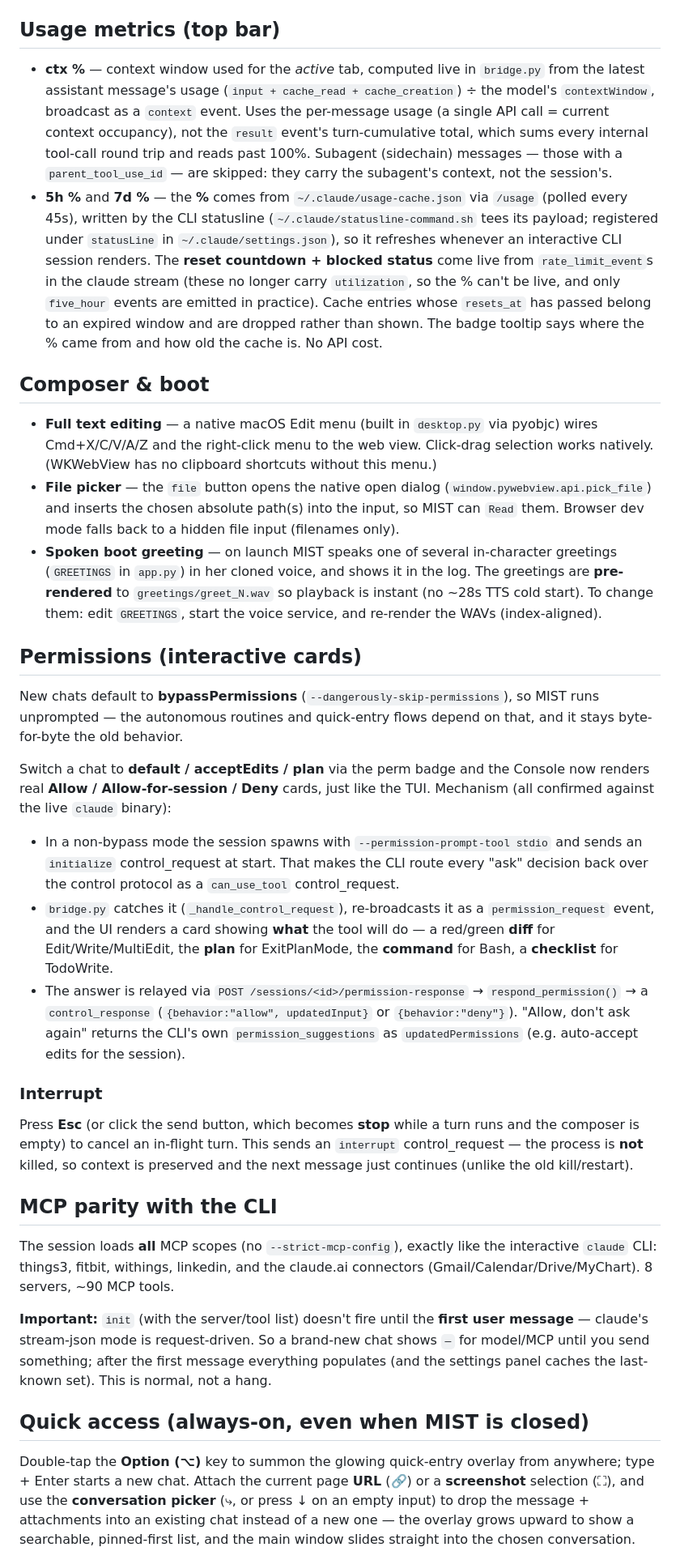
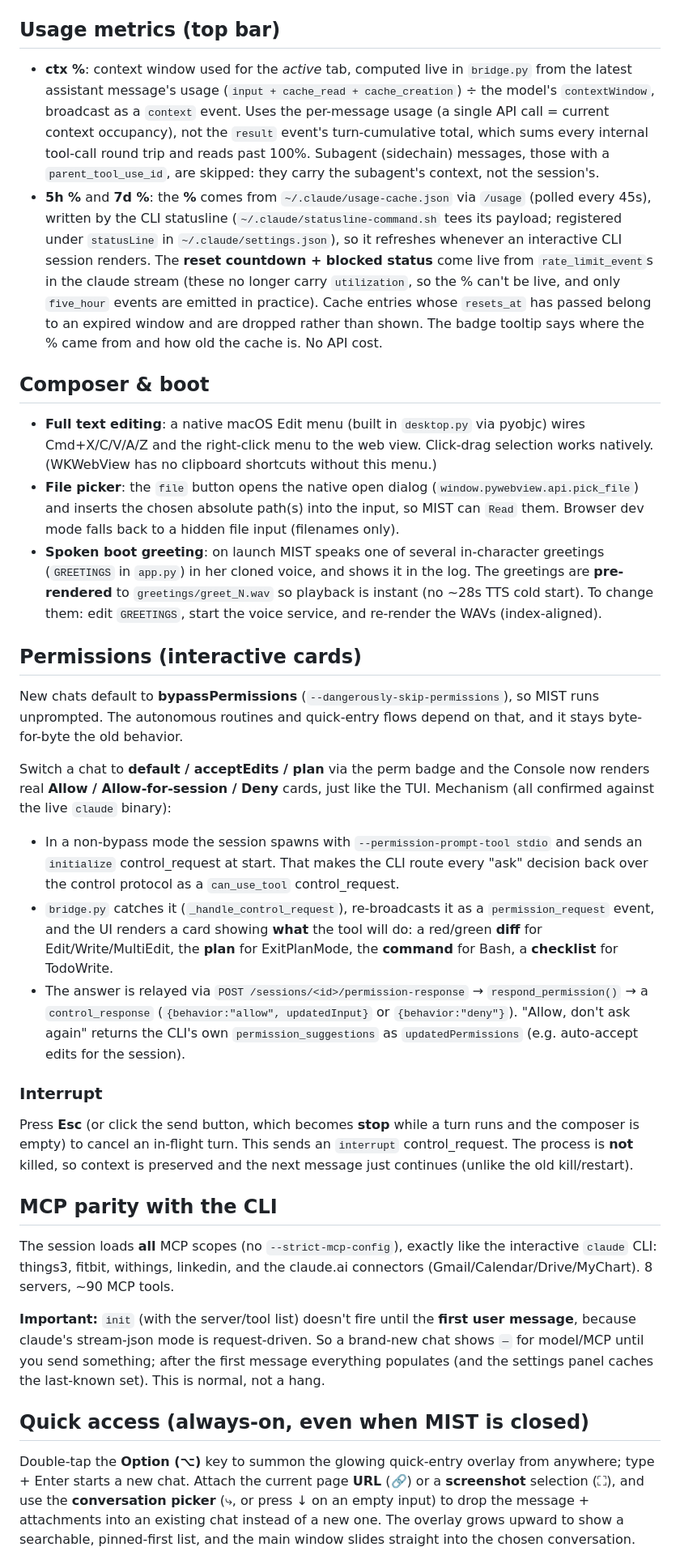
Before and after one commit to BaesTheorem/mist-console, a Markdown page: README.md, the part around one of its changes. Shown at 81% size. GitHub-like rendering.

```diff
--- a/README.md
+++ b/README.md
@@ -72,36 +72,36 @@ Backend: `/sessions` GET/POST, `/sessions/<id>` DELETE, `/sessions/<id>/pin` POS
 
 ## Usage metrics (top bar)
 
-- **ctx %** — context window used for the *active* tab, computed live in `bridge.py` from the latest assistant message's usage (`input + cache_read + cache_creation`) ÷ the model's `contextWindow`, broadcast as a `context` event. Uses the per-message usage (a single API call = current context occupancy), not the `result` event's turn-cumulative total, which sums every internal tool-call round trip and reads past 100%. Subagent (sidechain) messages — those with a `parent_tool_use_id` — are skipped: they carry the subagent's context, not the session's.
-- **5h %** and **7d %** — the **%** comes from `~/.claude/usage-cache.json` via `/usage` (polled every 45s), written by the CLI statusline (`~/.claude/statusline-command.sh` tees its payload; registered under `statusLine` in `~/.claude/settings.json`), so it refreshes whenever an interactive CLI session renders. The **reset countdown + blocked status** come live from `rate_limit_event`s in the claude stream (these no longer carry `utilization`, so the % can't be live, and only `five_hour` events are emitted in practice). Cache entries whose `resets_at` has passed belong to an expired window and are dropped rather than shown. The badge tooltip says where the % came from and how old the cache is. No API cost.
+- **ctx %**: context window used for the *active* tab, computed live in `bridge.py` from the latest assistant message's usage (`input + cache_read + cache_creation`) ÷ the model's `contextWindow`, broadcast as a `context` event. Uses the per-message usage (a single API call = current context occupancy), not the `result` event's turn-cumulative total, which sums every internal tool-call round trip and reads past 100%. Subagent (sidechain) messages, those with a `parent_tool_use_id`, are skipped: they carry the subagent's context, not the session's.
+- **5h %** and **7d %**: the **%** comes from `~/.claude/usage-cache.json` via `/usage` (polled every 45s), written by the CLI statusline (`~/.claude/statusline-command.sh` tees its payload; registered under `statusLine` in `~/.claude/settings.json`), so it refreshes whenever an interactive CLI session renders. The **reset countdown + blocked status** come live from `rate_limit_event`s in the claude stream (these no longer carry `utilization`, so the % can't be live, and only `five_hour` events are emitted in practice). Cache entries whose `resets_at` has passed belong to an expired window and are dropped rather than shown. The badge tooltip says where the % came from and how old the cache is. No API cost.
 
 ## Composer & boot
 
-- **Full text editing** — a native macOS Edit menu (built in `desktop.py` via pyobjc) wires Cmd+X/C/V/A/Z and the right-click menu to the web view. Click-drag selection works natively. (WKWebView has no clipboard shortcuts without this menu.)
-- **File picker** — the `file` button opens the native open dialog (`window.pywebview.api.pick_file`) and inserts the chosen absolute path(s) into the input, so MIST can `Read` them. Browser dev mode falls back to a hidden file input (filenames only).
-- **Spoken boot greeting** — on launch MIST speaks one of several in-character greetings (`GREETINGS` in `app.py`) in her cloned voice, and shows it in the log. The greetings are **pre-rendered** to `greetings/greet_N.wav` so playback is instant (no ~28s TTS cold start). To change them: edit `GREETINGS`, start the voice service, and re-render the WAVs (index-aligned).
+- **Full text editing**: a native macOS Edit menu (built in `desktop.py` via pyobjc) wires Cmd+X/C/V/A/Z and the right-click menu to the web view. Click-drag selection works natively. (WKWebView has no clipboard shortcuts without this menu.)
+- **File picker**: the `file` button opens the native open dialog (`window.pywebview.api.pick_file`) and inserts the chosen absolute path(s) into the input, so MIST can `Read` them. Browser dev mode falls back to a hidden file input (filenames only).
+- **Spoken boot greeting**: on launch MIST speaks one of several in-character greetings (`GREETINGS` in `app.py`) in her cloned voice, and shows it in the log. The greetings are **pre-rendered** to `greetings/greet_N.wav` so playback is instant (no ~28s TTS cold start). To change them: edit `GREETINGS`, start the voice service, and re-render the WAVs (index-aligned).
 
 ## Permissions (interactive cards)
 
-New chats default to **bypassPermissions** (`--dangerously-skip-permissions`), so MIST runs unprompted — the autonomous routines and quick-entry flows depend on that, and it stays byte-for-byte the old behavior.
+New chats default to **bypassPermissions** (`--dangerously-skip-permissions`), so MIST runs unprompted. The autonomous routines and quick-entry flows depend on that, and it stays byte-for-byte the old behavior.
 
 Switch a chat to **default / acceptEdits / plan** via the perm badge and the Console now renders real **Allow / Allow-for-session / Deny** cards, just like the TUI. Mechanism (all confirmed against the live `claude` binary):
 
 - In a non-bypass mode the session spawns with `--permission-prompt-tool stdio` and sends an `initialize` control_request at start. That makes the CLI route every "ask" decision back over the control protocol as a `can_use_tool` control_request.
-- `bridge.py` catches it (`_handle_control_request`), re-broadcasts it as a `permission_request` event, and the UI renders a card showing **what** the tool will do — a red/green **diff** for Edit/Write/MultiEdit, the **plan** for ExitPlanMode, the **command** for Bash, a **checklist** for TodoWrite.
+- `bridge.py` catches it (`_handle_control_request`), re-broadcasts it as a `permission_request` event, and the UI renders a card showing **what** the tool will do: a red/green **diff** for Edit/Write/MultiEdit, the **plan** for ExitPlanMode, the **command** for Bash, a **checklist** for TodoWrite.
 - The answer is relayed via `POST /sessions/<id>/permission-response` → `respond_permission()` → a `control_response` (`{behavior:"allow", updatedInput}` or `{behavior:"deny"}`). "Allow, don't ask again" returns the CLI's own `permission_suggestions` as `updatedPermissions` (e.g. auto-accept edits for the session).
 
 ### Interrupt
 
-Press **Esc** (or click the send button, which becomes **stop** while a turn runs and the composer is empty) to cancel an in-flight turn. This sends an `interrupt` control_request — the process is **not** killed, so context is preserved and the next message just continues (unlike the old kill/restart).
+Press **Esc** (or click the send button, which becomes **stop** while a turn runs and the composer is empty) to cancel an in-flight turn. This sends an `interrupt` control_request. The process is **not** killed, so context is preserved and the next message just continues (unlike the old kill/restart).
 
 ## MCP parity with the CLI
 
 The session loads **all** MCP scopes (no `--strict-mcp-config`), exactly like the interactive `claude` CLI: things3, fitbit, withings, linkedin, and the claude.ai connectors (Gmail/Calendar/Drive/MyChart). 8 servers, ~90 MCP tools.
 
-**Important:** `init` (with the server/tool list) doesn't fire until the **first user message** — claude's stream-json mode is request-driven. So a brand-new chat shows `—` for model/MCP until you send something; after the first message everything populates (and the settings panel caches the last-known set). This is normal, not a hang.
+**Important:** `init` (with the server/tool list) doesn't fire until the **first user message**, because claude's stream-json mode is request-driven. So a brand-new chat shows `—` for model/MCP until you send something; after the first message everything populates (and the settings panel caches the last-known set). This is normal, not a hang.
 
 ## Quick access (always-on, even when MIST is closed)
 
-Double-tap the **Option (⌥)** key to summon the glowing quick-entry overlay from anywhere; type + Enter starts a new chat. Attach the current page **URL** (🔗) or a **screenshot** selection (⛶), and use the **conversation picker** (⤷, or press ↓ on an empty input) to drop the message + attachments into an existing chat instead of a new one — the overlay grows upward to show a searchable, pinned-first list, and the main window slides straight into the chosen conversation.
+Double-tap the **Option (⌥)** key to summon the glowing quick-entry overlay from anywhere; type + Enter starts a new chat. Attach the current page **URL** (🔗) or a **screenshot** selection (⛶), and use the **conversation picker** (⤷, or press ↓ on an empty input) to drop the message + attachments into an existing chat instead of a new one. The overlay grows upward to show a searchable, pinned-first list, and the main window slides straight into the chosen conversation.
 
```
Also changed, not shown: other parts of README.md (+21 -21 lines).
